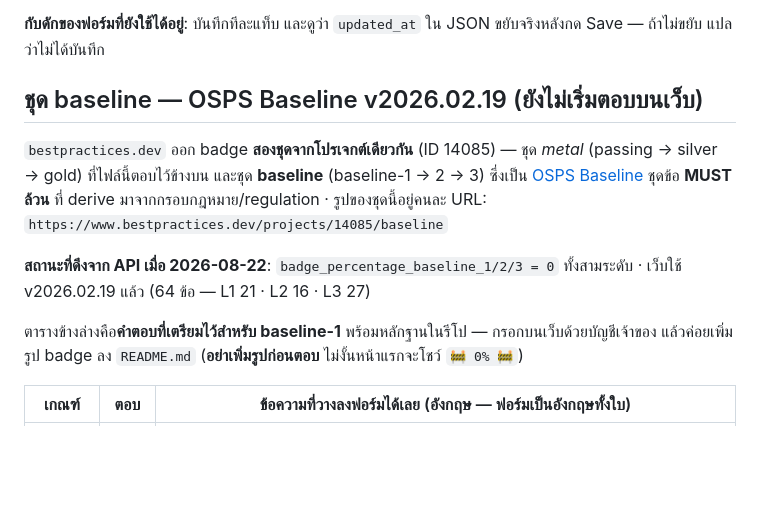
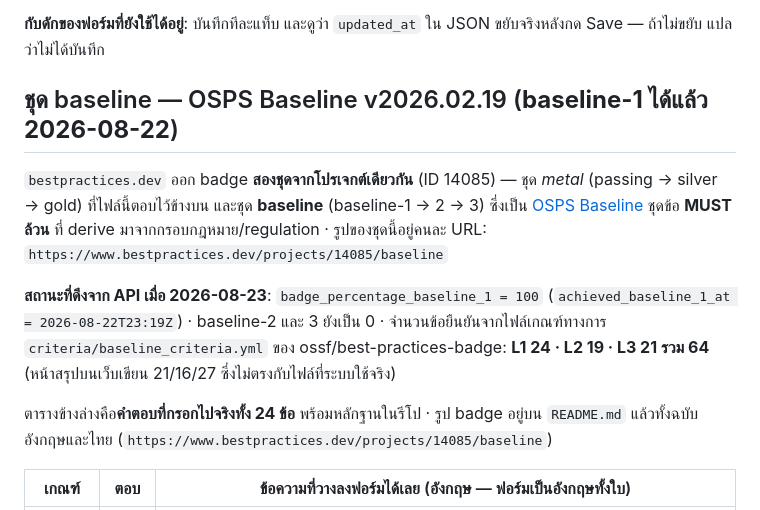
Before and after one commit to sayam/flask-todolist, a Markdown page: docs/BEST-PRACTICES.md, the part around the change. GitHub-like rendering; blank space fills up the shorter version.

Commit message:
feat(badge): ติดรูป OpenSSF Baseline หลังได้ baseline-1
ยืนยันจาก API ก่อนติด ไม่ใช่เชื่อคำบอก: `badge_percentage_baseline_1 = 100` ·
`achieved_baseline_1_at = 2026-08-22T23:19Z` · ทั้ง 24 ข้อเป็น Met/N/A ครบ ·
รูปที่ `/projects/14085/baseline` render ว่า `openssf baseline v2026.02.19 | 1`

- README ทั้งฉบับอังกฤษและไทยมีรูป baseline ต่อจากรูป metal
- ใบตอบใน `docs/BEST-PRACTICES.md` เปลี่ยนจาก "เตรียมไว้" เป็น "กรอกไปแล้ว"
  พร้อมบันทึกว่าจำนวนข้อจริงคือ L1 24 · L2 19 · L3 21 (ไฟล์เกณฑ์ทางการ)
  ซึ่งไม่ตรงกับหน้าสรุปบนเว็บที่เขียน 21/16/27

Co-Authored-By: Claude Opus 5 (1M context) <noreply@anthropic.com>
Claude-Session: https://claude.ai/code/session_01JViURDevCEKBo1VkG5qMj9

```diff
--- a/docs/BEST-PRACTICES.md
+++ b/docs/BEST-PRACTICES.md
@@ -325,7 +325,7 @@ curl -s https://www.bestpractices.dev/projects/14085.json > badge.json
 **กับดักของฟอร์มที่ยังใช้ได้อยู่**: บันทึกทีละแท็บ และดูว่า `updated_at`
 ใน JSON ขยับจริงหลังกด Save — ถ้าไม่ขยับ แปลว่าไม่ได้บันทึก
 
-## ชุด baseline — OSPS Baseline v2026.02.19 (ยังไม่เริ่มตอบบนเว็บ)
+## ชุด baseline — OSPS Baseline v2026.02.19 (**baseline-1 ได้แล้ว 2026-08-22**)
 
 `bestpractices.dev` ออก badge **สองชุดจากโปรเจกต์เดียวกัน** (ID 14085) —
 ชุด *metal* (passing → silver → gold) ที่ไฟล์นี้ตอบไว้ข้างบน และชุด
@@ -333,12 +333,15 @@ curl -s https://www.bestpractices.dev/projects/14085.json > badge.json
 ชุดข้อ **MUST ล้วน** ที่ derive มาจากกรอบกฎหมาย/regulation · รูปของชุดนี้อยู่คนละ
 URL: `https://www.bestpractices.dev/projects/14085/baseline`
 
-**สถานะที่ดึงจาก API เมื่อ 2026-08-22**: `badge_percentage_baseline_1/2/3 = 0`
-ทั้งสามระดับ · เว็บใช้ v2026.02.19 แล้ว (64 ข้อ — L1 21 · L2 16 · L3 27)
+**สถานะที่ดึงจาก API เมื่อ 2026-08-23**: `badge_percentage_baseline_1 = 100`
+(`achieved_baseline_1_at = 2026-08-22T23:19Z`) · baseline-2 และ 3 ยังเป็น 0 ·
+จำนวนข้อยืนยันจากไฟล์เกณฑ์ทางการ `criteria/baseline_criteria.yml` ของ
+ossf/best-practices-badge: **L1 24 · L2 19 · L3 21 รวม 64** (หน้าสรุปบนเว็บเขียน
+21/16/27 ซึ่งไม่ตรงกับไฟล์ที่ระบบใช้จริง)
 
-ตารางข้างล่างคือ**คำตอบที่เตรียมไว้สำหรับ baseline-1** พร้อมหลักฐานในรีโป —
-กรอกบนเว็บด้วยบัญชีเจ้าของ แล้วค่อยเพิ่มรูป badge ลง `README.md`
-(**อย่าเพิ่มรูปก่อนตอบ** ไม่งั้นหน้าแรกจะโชว์ `🚧 0% 🚧`)
+ตารางข้างล่างคือ**คำตอบที่กรอกไปจริงทั้ง 24 ข้อ** พร้อมหลักฐานในรีโป ·
+รูป badge อยู่บน `README.md` แล้วทั้งฉบับอังกฤษและไทย
+(`https://www.bestpractices.dev/projects/14085/baseline`)
 
 | เกณฑ์ | ตอบ | ข้อความที่วางลงฟอร์มได้เลย (อังกฤษ — ฟอร์มเป็นอังกฤษทั้งใบ) |
 |---|---|---|
```
Also changed, not shown: README.md (+2 -0 lines).
